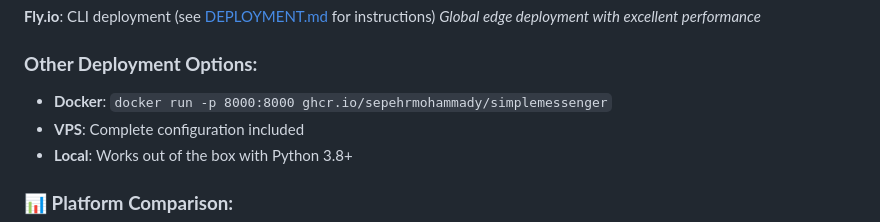
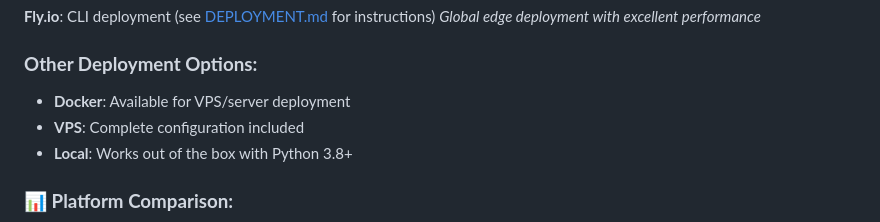
Before and after one commit to SepehrMohammady/SimpleMessenger, a Markdown page: README.md, the part around the change. Drawn GitHub-style.

Commit message:
Fix GitHub Actions: remove Docker registry reference
- Removed ghcr.io Docker image reference that was causing workflow failures
- GitHub Actions should now only run the simple test workflow
- Focus on Render and Fly.io deployment (which handle their own CI/CD)

```diff
--- a/README.md
+++ b/README.md
@@ -53,7 +53,7 @@ A modern, secure web-based messenger application with real-time chat, video call
 *Global edge deployment with excellent performance*
 
 ### **Other Deployment Options:**
-- **Docker**: `docker run -p 8000:8000 ghcr.io/sepehrmohammady/simplemessenger`
+- **Docker**: Available for VPS/server deployment
 - **VPS**: Complete configuration included
 - **Local**: Works out of the box with Python 3.8+
 
```
